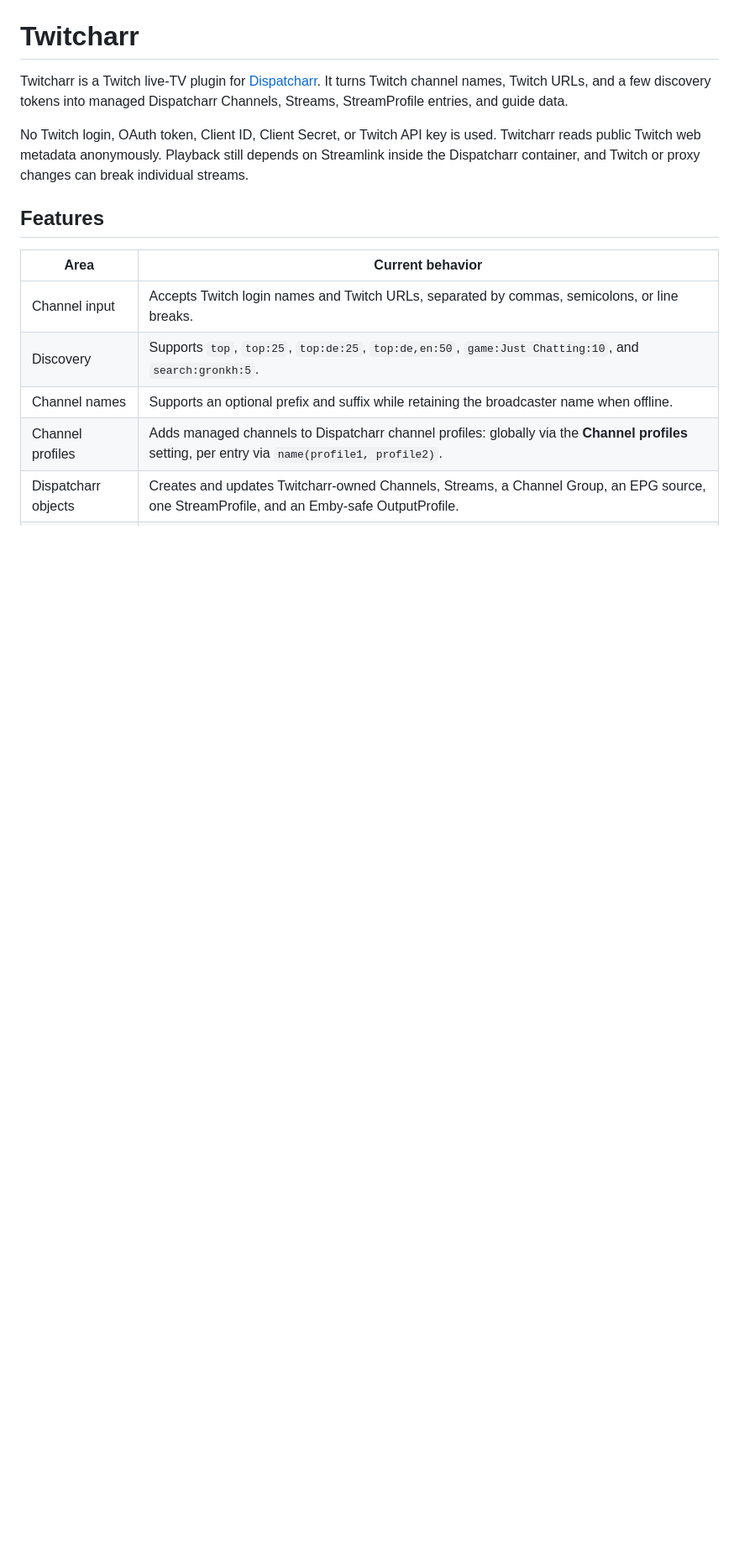
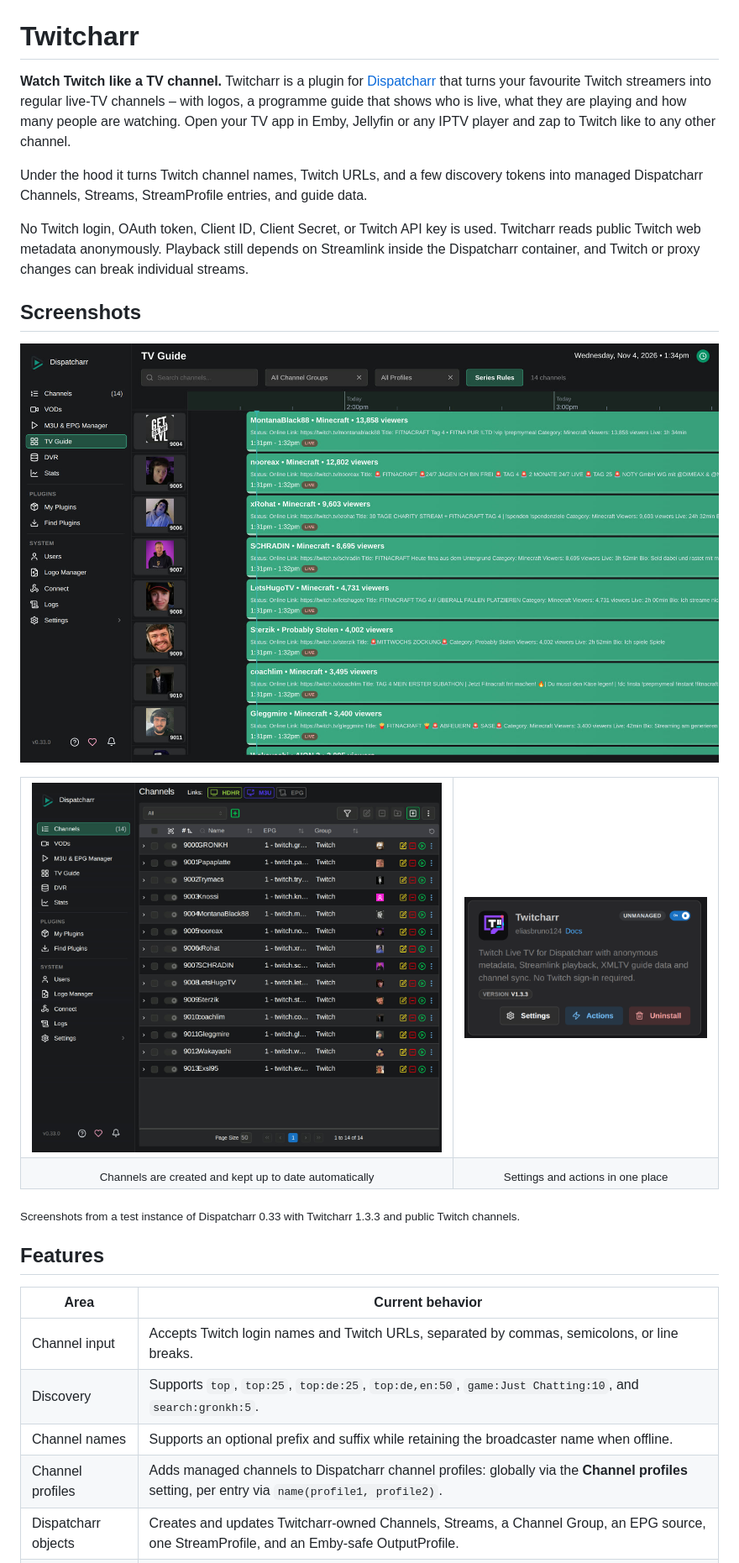
Before and after one commit to eliasbruno124-dev/Twitcharr, a Markdown page: README.md, the part around one of its changes. Shown at 84% size. GitHub-like rendering; pictures changed too: docs/screenshots/channels.jpg (added), docs/screenshots/plugin.png (added), docs/screenshots/tv-guide.jpg (added); blank space fills up the shorter version.

```diff
--- a/README.md
+++ b/README.md
@@ -1,13 +11,39 @@
 # Twitcharr
 
-Twitcharr is a Twitch live-TV plugin for [Dispatcharr](https://github.com/Dispatcharr/Dispatcharr).
-It turns Twitch channel names, Twitch URLs, and a few discovery tokens into managed
-Dispatcharr Channels, Streams, StreamProfile entries, and guide data.
+**Watch Twitch like a TV channel.** Twitcharr is a plugin for
+[Dispatcharr](https://github.com/Dispatcharr/Dispatcharr) that turns your
+favourite Twitch streamers into regular live-TV channels – with logos, a
+programme guide that shows who is live, what they are playing and how many
+people are watching. Open your TV app in Emby, Jellyfin or any IPTV player and
+zap to Twitch like to any other channel.
+
+Under the hood it turns Twitch channel names, Twitch URLs, and a few discovery
+tokens into managed Dispatcharr Channels, Streams, StreamProfile entries, and
+guide data.
 
 No Twitch login, OAuth token, Client ID, Client Secret, or Twitch API key is used.
 Twitcharr reads public Twitch web metadata anonymously. Playback still depends on
 Streamlink inside the Dispatcharr container, and Twitch or proxy changes can break
 individual streams.
+
+## Screenshots
+
+<p align="center">
+  <img src="docs/screenshots/tv-guide.jpg" alt="Dispatcharr TV guide with Twitch channels: streamer, category, viewer count and LIVE marker" width="100%">
+</p>
+
+<table>
+<tr>
+<td width="62%"><img src="docs/screenshots/channels.jpg" alt="Twitcharr-managed channels in Dispatcharr with Twitch avatars as logos"></td>
+<td width="38%"><img src="docs/screenshots/plugin.png" alt="Twitcharr in Dispatcharr's plugin list"></td>
+</tr>
+<tr>
+<td align="center"><sub>Channels are created and kept up to date automatically</sub></td>
+<td align="center"><sub>Settings and actions in one place</sub></td>
+</tr>
+</table>
+
+<sub>Screenshots from a test instance of Dispatcharr 0.33 with Twitcharr 1.3.3 and public Twitch channels.</sub>
 
 ## Features
 
```
Also changed, not shown: other parts of README.md (+27 -6 lines), docs/social-preview.jpg (added).
